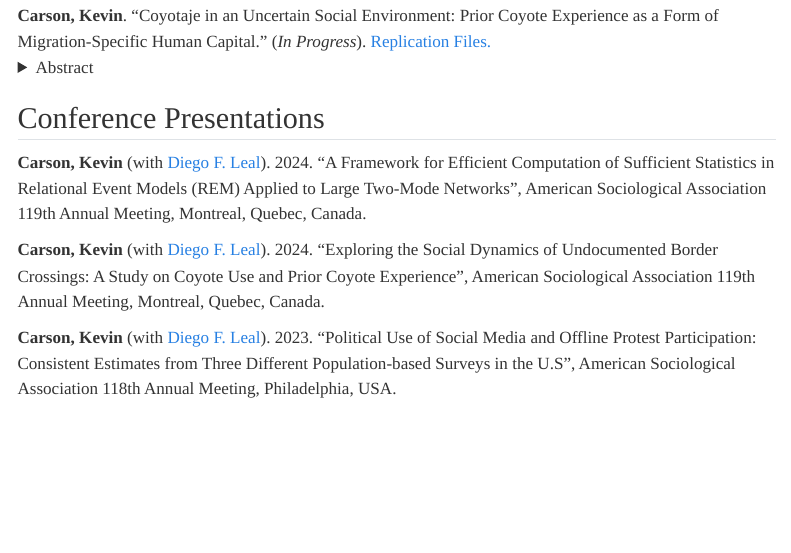
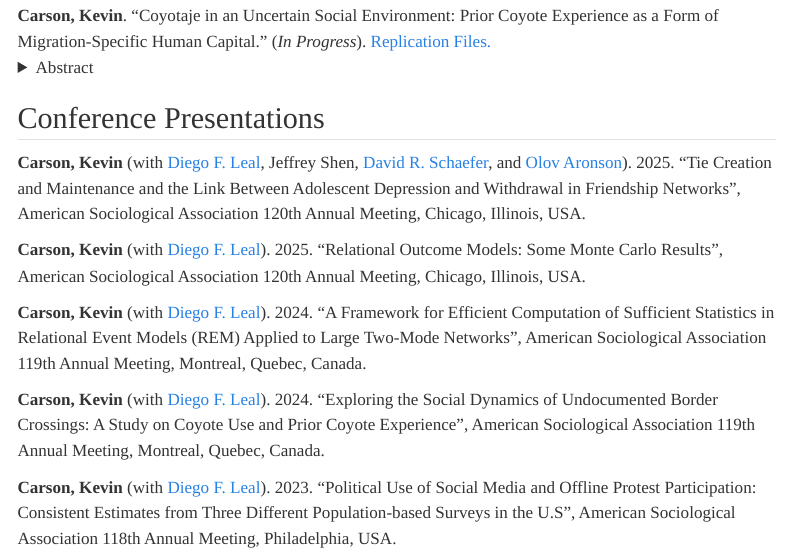
Before and after one commit to kevinCarson/kevinCarson.github.io, a Quarto document (research.qmd): the page in a window 1100 px wide, from 130 px down. Rendered offline with R 4.5, knitr and Pandoc in place of Quarto, with nearby package versions; menus at the side of the page are left out; badge pictures from the web are left out.

Commit message:
UpdatedCkV

```diff
--- a/research.qmd
+++ b/research.qmd
@@ -13,6 +13,10 @@ This paper looks at the use of a coyote during 1994 to 2010 using data from the
 </details>
 
 ## Conference Presentations
+
+**Carson, Kevin**  (with [Diego F. Leal](https://www.diegoleal.info/), Jeffrey Shen, [David R. Schaefer](https://sites.google.com/site/drschaef/home), and [Olov Aronson](https://www.kau.se/en/researchers/olov-aronson)). 2025. “Tie Creation and Maintenance and the Link Between Adolescent Depression and Withdrawal in Friendship Networks”, American Sociological Association 120th Annual Meeting, Chicago, Illinois, USA.
+
+**Carson, Kevin**  (with [Diego F. Leal](https://www.diegoleal.info/)). 2025. “Relational Outcome Models: Some Monte Carlo Results”,  American Sociological Association 120th Annual Meeting, Chicago, Illinois, USA.
 
 **Carson, Kevin** (with [Diego F. Leal](https://www.diegoleal.info/)). 2024. “A Framework for Efficient Computation of Sufficient Statistics in Relational Event Models (REM) Applied to Large Two-Mode Networks”, American Sociological Association 119th Annual Meeting, Montreal, Quebec, Canada.
 
```
Also changed, not shown: CV_KevinCarson.pdf, docs/search.json, 2 other files.
